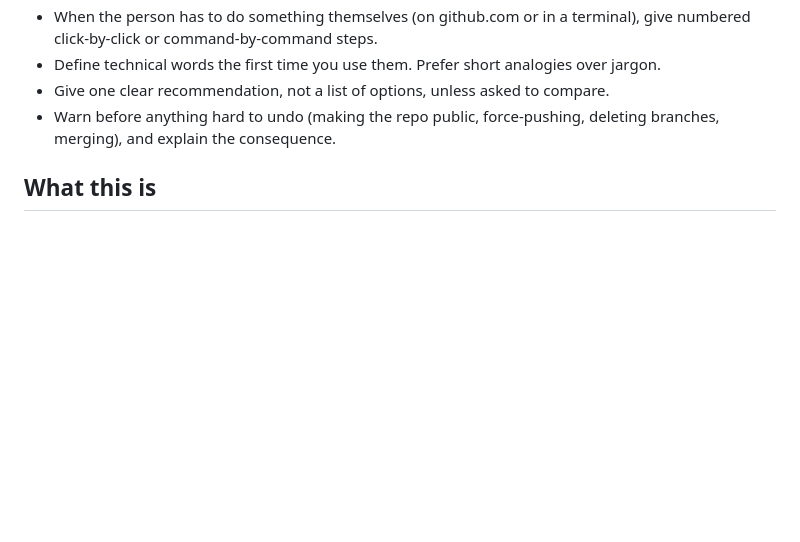
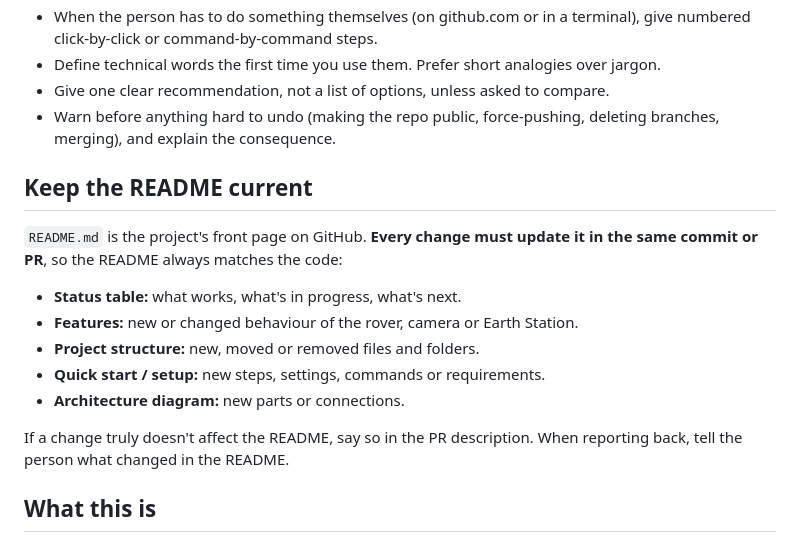
Before and after one commit to Hammad-Sheikhh/mars-rover, a Markdown page: CLAUDE.md, the part around the change. Rendered like a GitHub page; blank space fills up the shorter version.

Commit message:
docs(claude): require README updates with every change
Co-Authored-By: Claude Opus 5.5 <noreply@anthropic.com>

```diff
--- a/CLAUDE.md
+++ b/CLAUDE.md
@@ -13,6 +13,18 @@ The team is new to this domain and to GitHub. **Explain as you go.**
 * Define technical words the first time you use them. Prefer short analogies over jargon.
 * Give one clear recommendation, not a list of options, unless asked to compare.
 * Warn before anything hard to undo (making the repo public, force-pushing, deleting branches, merging), and explain the consequence.
+
+## Keep the README current
+
+`README.md` is the project's front page on GitHub. **Every change must update it in the same commit or PR**, so the README always matches the code:
+
+* **Status table:** what works, what's in progress, what's next.
+* **Features:** new or changed behaviour of the rover, camera or Earth Station.
+* **Project structure:** new, moved or removed files and folders.
+* **Quick start / setup:** new steps, settings, commands or requirements.
+* **Architecture diagram:** new parts or connections.
+
+If a change truly doesn't affect the README, say so in the PR description. When reporting back, tell the person what changed in the README.
 
 ## What this is
 
```
